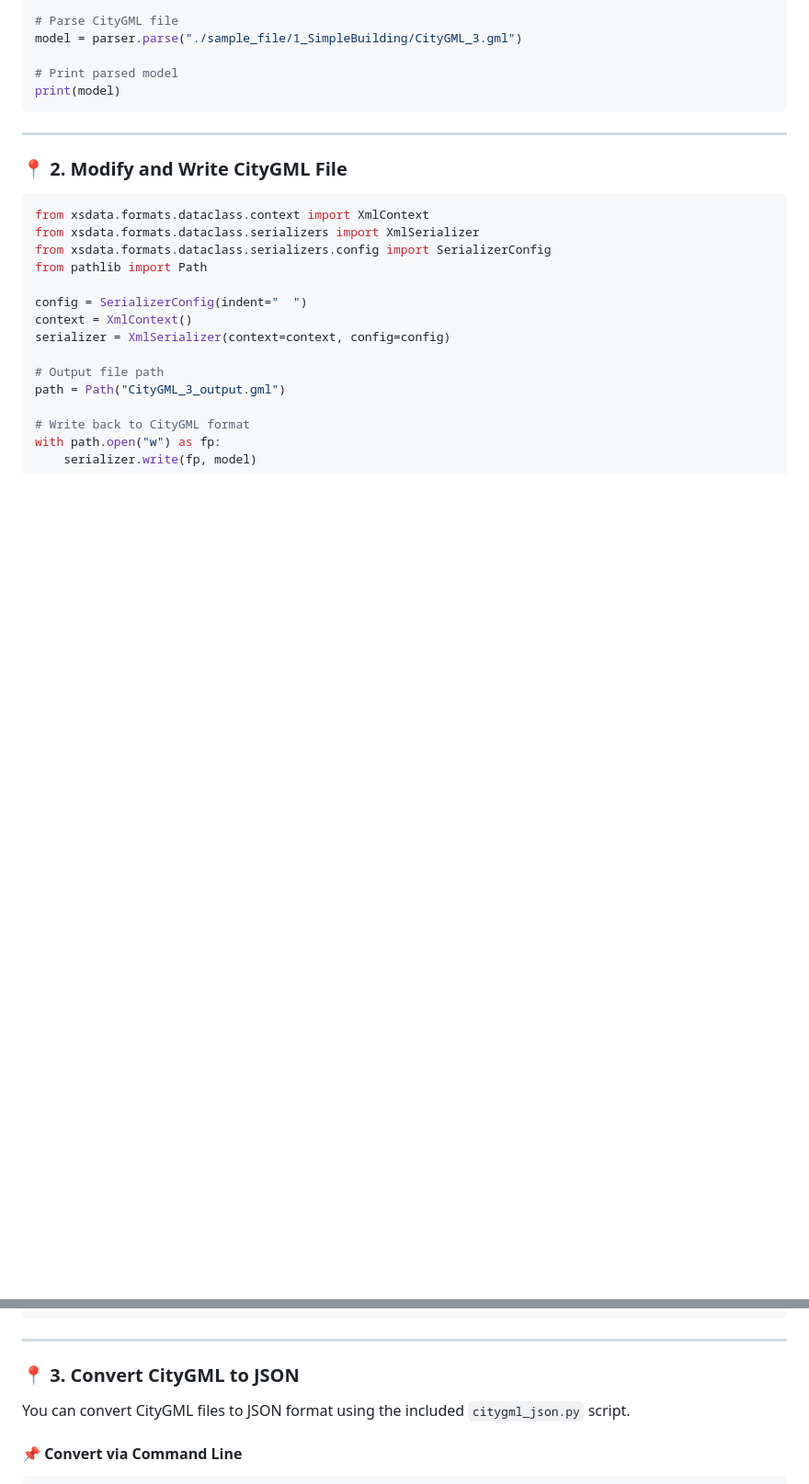
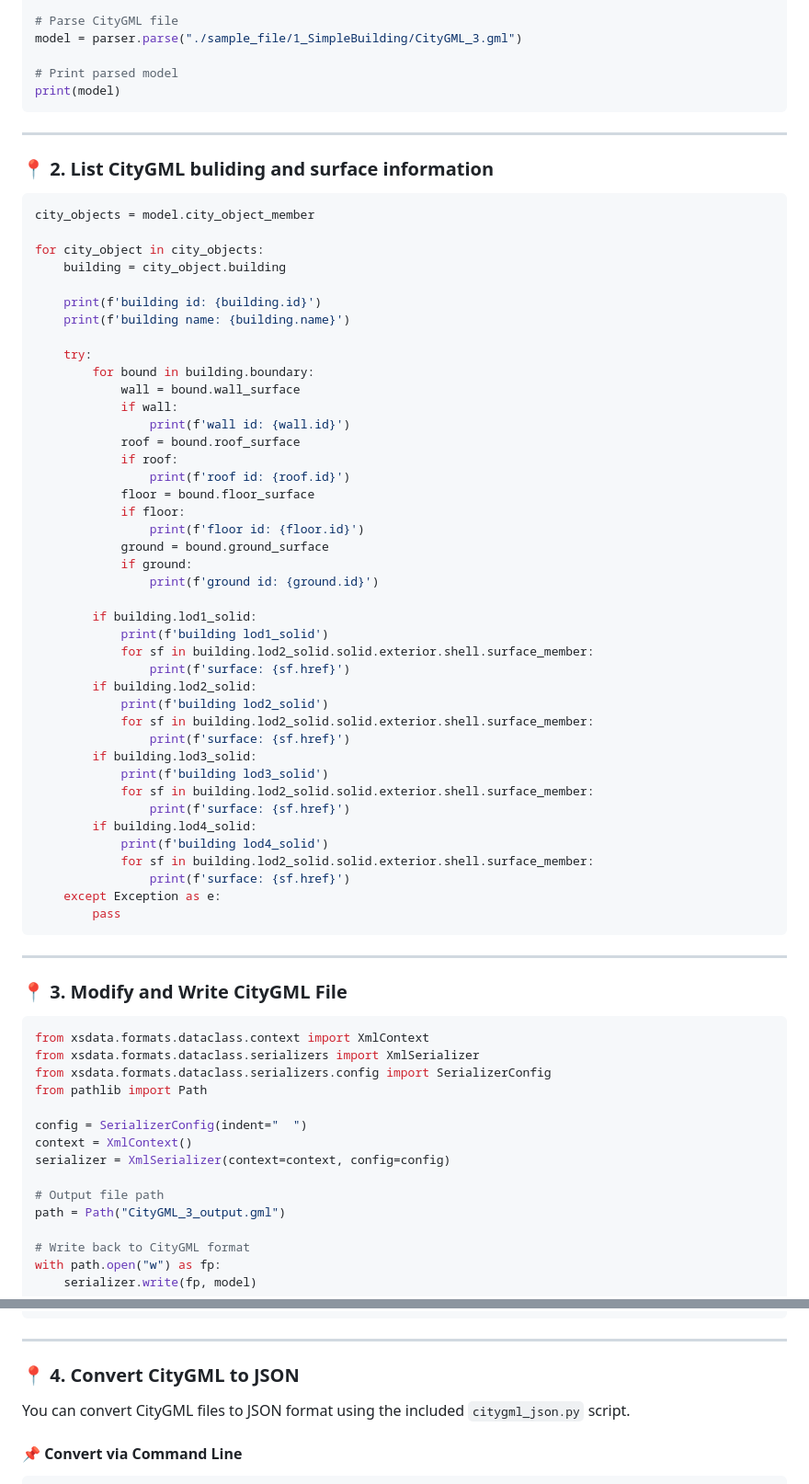
Before and after one commit to JOyagdol/citygml_parser, a Markdown page: README.md, 2 parts joined by grey strips. Shown at 92% size. GitHub-like rendering; blank space fills up the shorter version.

````diff
--- a/README.md
+++ b/README.md
@@ -50,7 +50,54 @@ print(model)
 
 ---
 
-### **📍 2. Modify and Write CityGML File**
+### **📍 2. List CityGML buliding and surface information**
+```python
+city_objects = model.city_object_member
+
+for city_object in city_objects:
+	building = city_object.building
+
+	print(f'building id: {building.id}')
+	print(f'building name: {building.name}')
+
+	try:
+		for bound in building.boundary:
+			wall = bound.wall_surface
+			if wall:
+				print(f'wall id: {wall.id}')
+			roof = bound.roof_surface
+			if roof:
+				print(f'roof id: {roof.id}')
+			floor = bound.floor_surface
+			if floor:
+				print(f'floor id: {floor.id}')
+			ground = bound.ground_surface
+			if ground:
+				print(f'ground id: {ground.id}')
+
+		if building.lod1_solid:
+			print(f'building lod1_solid')
+			for sf in building.lod2_solid.solid.exterior.shell.surface_member:
+				print(f'surface: {sf.href}')
+		if building.lod2_solid:
+			print(f'building lod2_solid')
+			for sf in building.lod2_solid.solid.exterior.shell.surface_member:
+				print(f'surface: {sf.href}')
+		if building.lod3_solid:
+			print(f'building lod3_solid')
+			for sf in building.lod2_solid.solid.exterior.shell.surface_member:
+				print(f'surface: {sf.href}')
+		if building.lod4_solid:
+			print(f'building lod4_solid')
+			for sf in building.lod2_solid.solid.exterior.shell.surface_member:
+				print(f'surface: {sf.href}')
+	except Exception as e:
+		pass
+```
+
+---
+
+### **📍 3. Modify and Write CityGML File**
 ```python
 from xsdata.formats.dataclass.context import XmlContext
 from xsdata.formats.dataclass.serializers import XmlSerializer
@@ -71,7 +118,7 @@ with path.open("w") as fp:
 
 ---
 
-### **📍 3. Convert CityGML to JSON**
+### **📍 4. Convert CityGML to JSON**
 You can convert CityGML files to JSON format using the included `citygml_json.py` script.
 
 #### **📌 Convert via Command Line**
````
